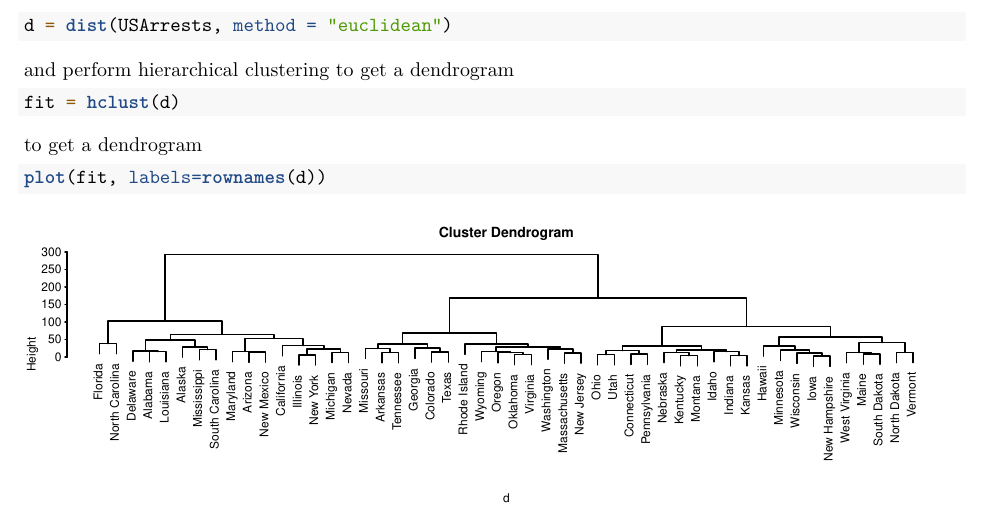
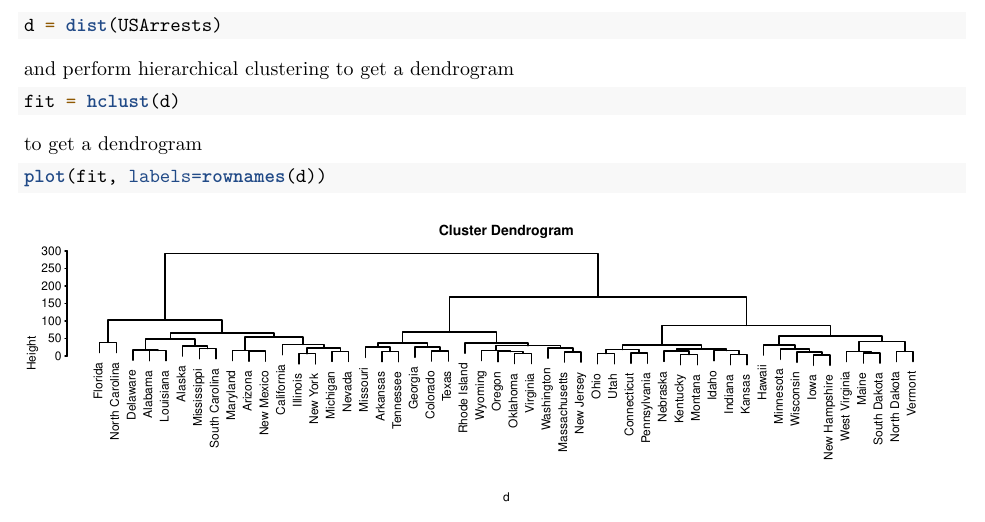
Before and after one commit to Robinlovelace/R-for-Big-Data, an R Markdown document (01-Introduction.Rmd): part of page 3 of 4, cut at the place of the change. Rendered offline with R 4.5, knitr and Pandoc, then LaTeX, with nearby package versions; some code elsewhere in the file could not run offline.

Commit message:
Removed method from dist function call. Not needed for simple example.

````diff
--- a/01-Introduction.Rmd
+++ b/01-Introduction.Rmd
@@ -66,7 +66,7 @@ Nowadays datasets that are larger than your laptop's memory are commonplace.
 
 Even if the original data set is relatively small data set, the analysis can generate large objects. For example, suppose we went to perform standard cluster analysis. Using the built-in data set `USAarrests`, we can calculate a distance matrix,
 ```{r}
-d = dist(USArrests, method = "euclidean")
+d = dist(USArrests)
 ```
 
 \noindent and perform hierarchical clustering to get a dendrogram
````
